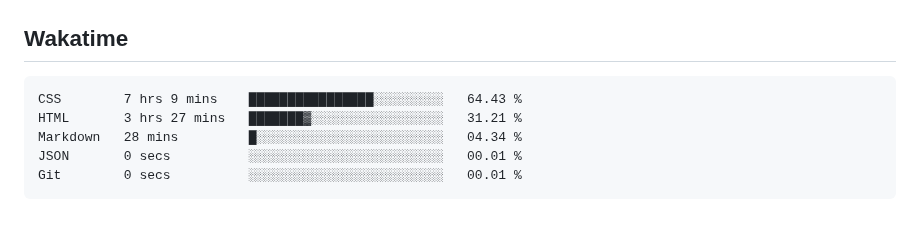
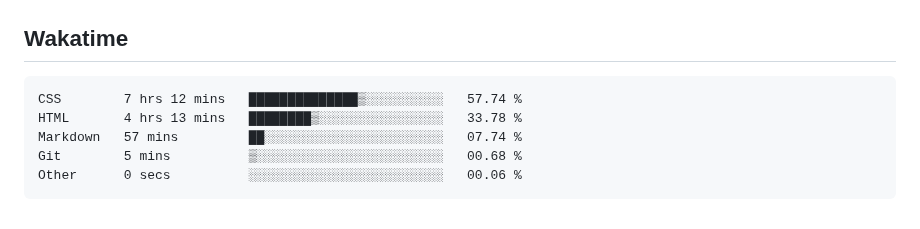
Before and after one commit to hoshewasheetape1018/WD-Finals, a Markdown page: readme.md, the part around the change. GitHub-like rendering.

Commit message:
Updated waka-readme graph with new metrics

````diff
--- a/readme.md
+++ b/readme.md
@@ -124,11 +124,11 @@ WD-ProjectName
 <!--START_SECTION:waka-->
 
 ```txt
-CSS        7 hrs 9 mins    ████████████████░░░░░░░░░   64.43 %
-HTML       3 hrs 27 mins   ███████▓░░░░░░░░░░░░░░░░░   31.21 %
-Markdown   28 mins         █░░░░░░░░░░░░░░░░░░░░░░░░   04.34 %
-JSON       0 secs          ░░░░░░░░░░░░░░░░░░░░░░░░░   00.01 %
-Git        0 secs          ░░░░░░░░░░░░░░░░░░░░░░░░░   00.01 %
+CSS        7 hrs 12 mins   ██████████████▒░░░░░░░░░░   57.74 %
+HTML       4 hrs 13 mins   ████████▒░░░░░░░░░░░░░░░░   33.78 %
+Markdown   57 mins         ██░░░░░░░░░░░░░░░░░░░░░░░   07.74 %
+Git        5 mins          ▒░░░░░░░░░░░░░░░░░░░░░░░░   00.68 %
+Other      0 secs          ░░░░░░░░░░░░░░░░░░░░░░░░░   00.06 %
 ```
 
 <!--END_SECTION:waka-->
````
